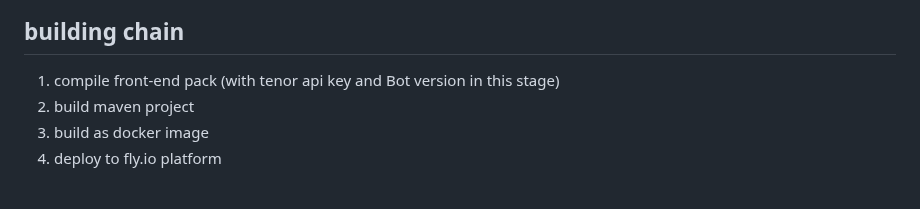
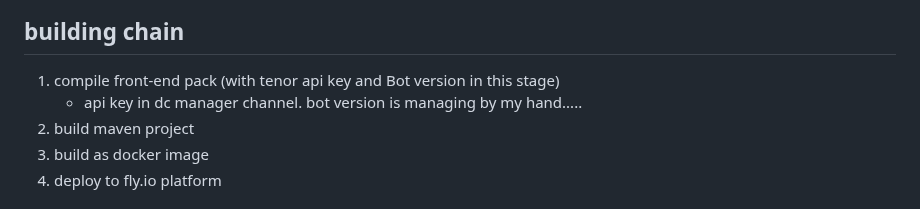
Before and after one commit to DF-wu/HideReplier, a Markdown page: README.md, the part around the change. Drawn GitHub-style.

Commit message:
fix: correct manual

```diff
--- a/README.md
+++ b/README.md
@@ -26,6 +26,7 @@
 ---
 ## building chain
 1. compile front-end pack (with tenor api key and Bot version in this stage)
+   - api key in dc manager channel. bot version is managing by my hand.....
 2. build maven project
 3. build as docker image
 4. deploy to fly.io platform
```
